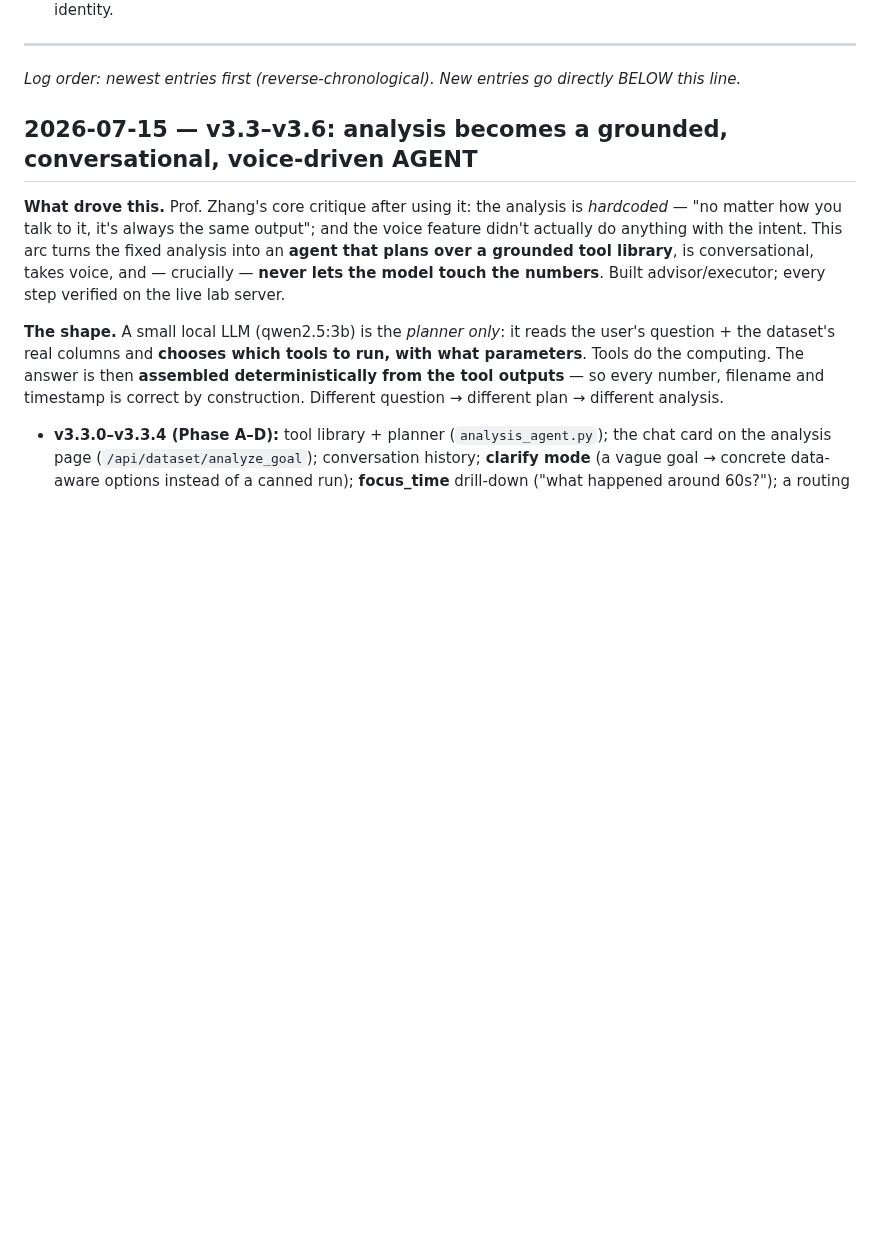
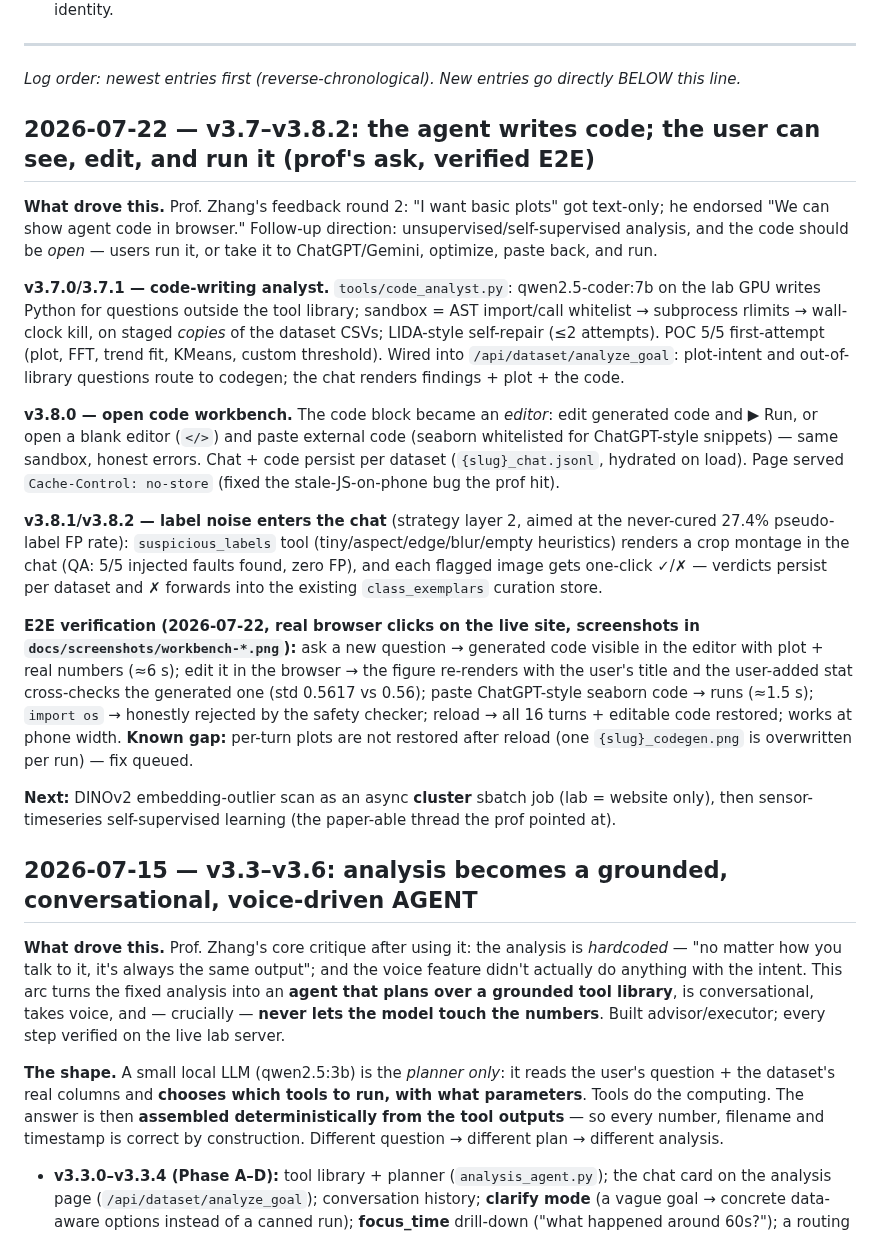
Before and after one commit to greatroboticslab/agentAI, a Markdown page: RESEARCH_LOG.md, the part around the change. Drawn GitHub-style; blank space fills up the shorter version.

```diff
--- a/RESEARCH_LOG.md
+++ b/RESEARCH_LOG.md
@@ -12,6 +12,39 @@ labels with humans in the loop, and train/evaluate on the cluster GPU. Live on t
 ---
 
 *Log order: newest entries first (reverse-chronological). New entries go directly BELOW this line.*
+
+## 2026-07-22 — v3.7–v3.8.2: the agent writes code; the user can see, edit, and run it (prof's ask, verified E2E)
+
+**What drove this.** Prof. Zhang's feedback round 2: "I want basic plots" got text-only; he endorsed
+"We can show agent code in browser." Follow-up direction: unsupervised/self-supervised analysis, and the
+code should be *open* — users run it, or take it to ChatGPT/Gemini, optimize, paste back, and run.
+
+**v3.7.0/3.7.1 — code-writing analyst.** `tools/code_analyst.py`: qwen2.5-coder:7b on the lab GPU writes
+Python for questions outside the tool library; sandbox = AST import/call whitelist → subprocess rlimits →
+wall-clock kill, on staged *copies* of the dataset CSVs; LIDA-style self-repair (≤2 attempts). POC 5/5
+first-attempt (plot, FFT, trend fit, KMeans, custom threshold). Wired into `/api/dataset/analyze_goal`:
+plot-intent and out-of-library questions route to codegen; the chat renders findings + plot + the code.
+
+**v3.8.0 — open code workbench.** The code block became an *editor*: edit generated code and ▶ Run, or
+open a blank editor (`</>`) and paste external code (seaborn whitelisted for ChatGPT-style snippets) —
+same sandbox, honest errors. Chat + code persist per dataset (`{slug}_chat.jsonl`, hydrated on load).
+Page served `Cache-Control: no-store` (fixed the stale-JS-on-phone bug the prof hit).
+
+**v3.8.1/v3.8.2 — label noise enters the chat** (strategy layer 2, aimed at the never-cured 27.4%
+pseudo-label FP rate): `suspicious_labels` tool (tiny/aspect/edge/blur/empty heuristics) renders a crop
+montage in the chat (QA: 5/5 injected faults found, zero FP), and each flagged image gets one-click ✓/✗
+— verdicts persist per dataset and ✗ forwards into the existing `class_exemplars` curation store.
+
+**E2E verification (2026-07-22, real browser clicks on the live site, screenshots in
+`docs/screenshots/workbench-*.png`):** ask a new question → generated code visible in the editor with
+plot + real numbers (≈6 s); edit it in the browser → the figure re-renders with the user's title and the
+user-added stat cross-checks the generated one (std 0.5617 vs 0.56); paste ChatGPT-style seaborn code →
+runs (≈1.5 s); `import os` → honestly rejected by the safety checker; reload → all 16 turns + editable
+code restored; works at phone width. **Known gap:** per-turn plots are not restored after reload (one
+`{slug}_codegen.png` is overwritten per run) — fix queued.
+
+**Next:** DINOv2 embedding-outlier scan as an async **cluster** sbatch job (lab = website only), then
+sensor-timeseries self-supervised learning (the paper-able thread the prof pointed at).
 
 ## 2026-07-15 — v3.3–v3.6: analysis becomes a grounded, conversational, voice-driven AGENT
 
```
Also changed, not shown: README.md (+29 -4 lines), docs/SERVER_MAP.md (+2 -0 lines), docs/screenshots/workbench-edited-run.png (added), docs/screenshots/workbench-pasted-code.png (added).
